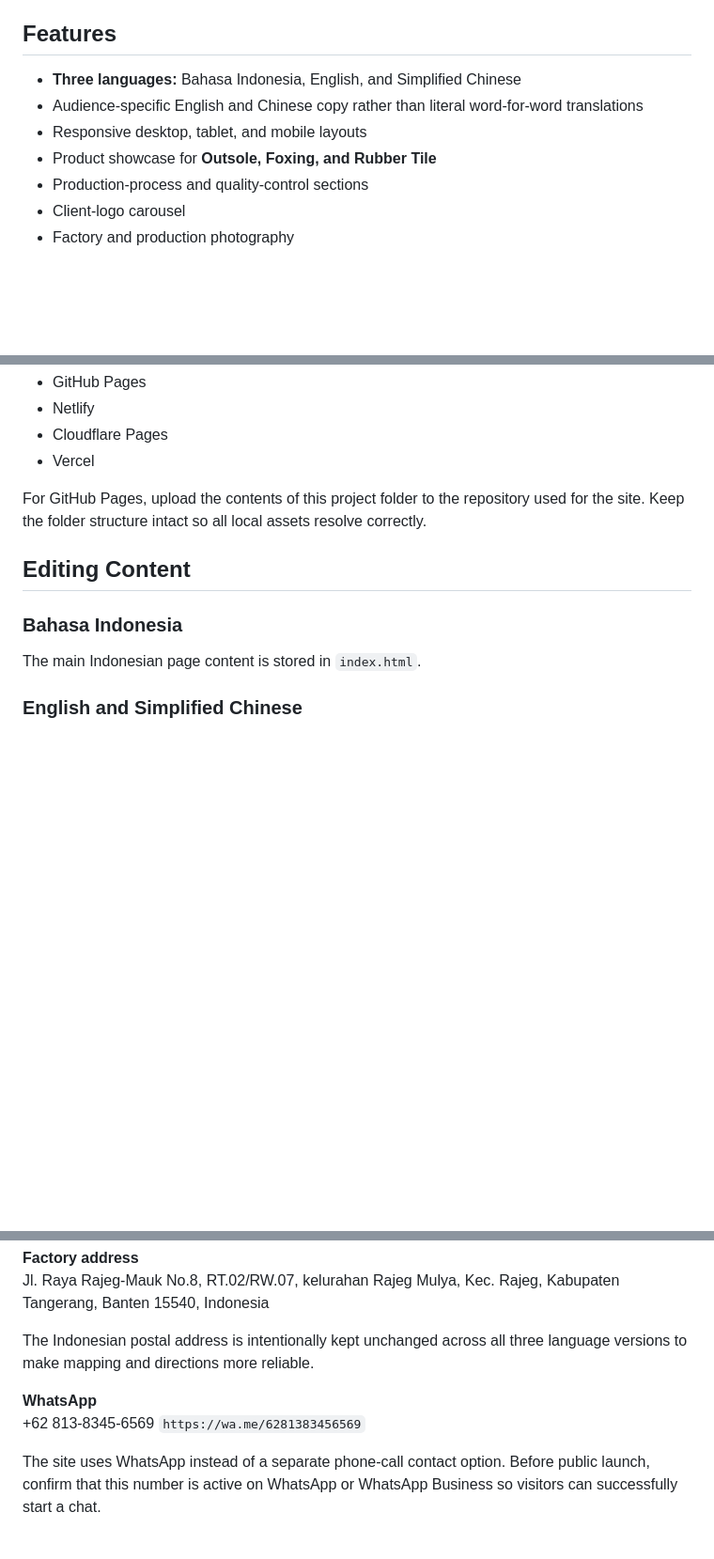
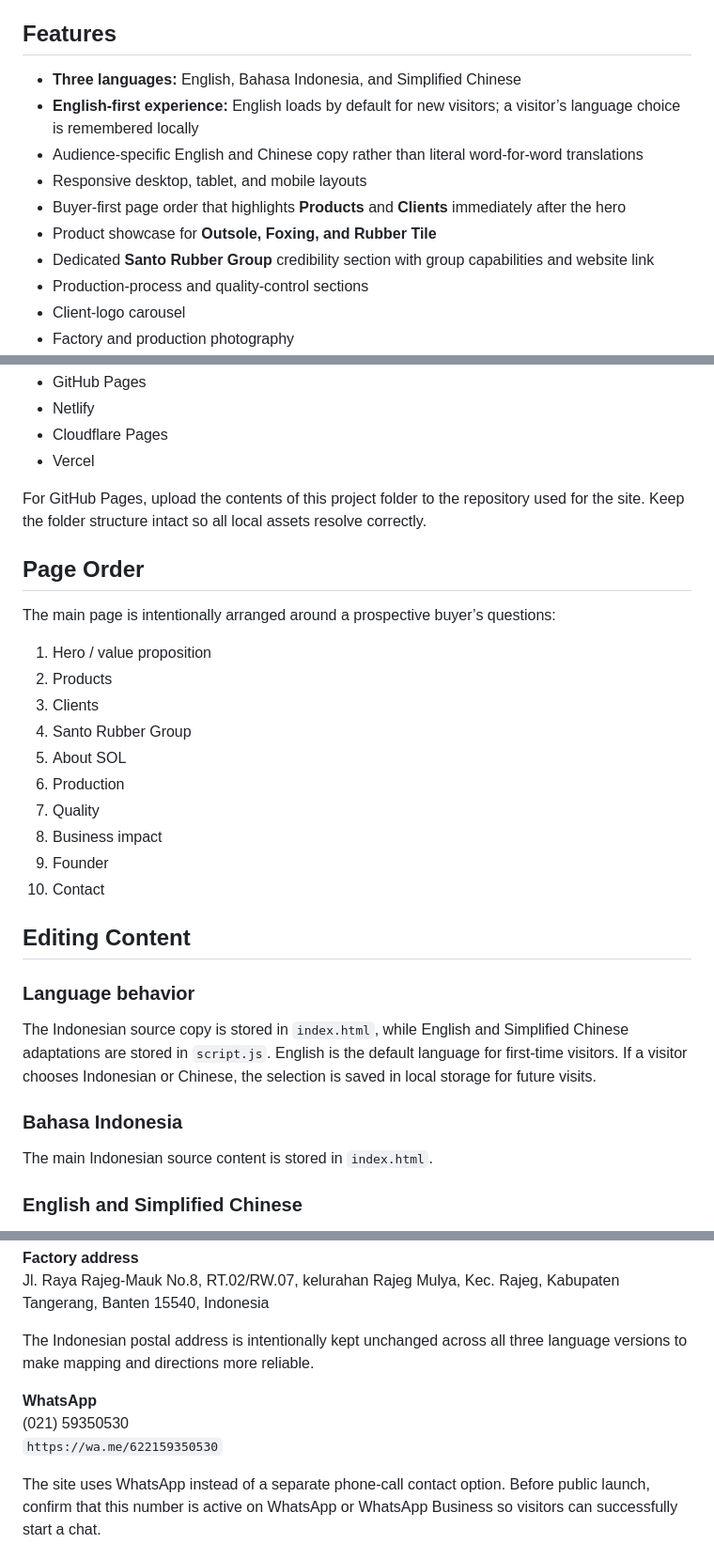
Before and after one commit to velleityy/SOL, a Markdown page: README.md, 3 parts joined by grey strips. Shown at 94% size. GitHub-like rendering; blank space fills up the shorter version.

Commit message:
Revise language order and enhance README structure
Updated language order and added page order section in README.

```diff
--- a/README.md
+++ b/README.md
@@ -6,10 +6,13 @@ The site presents SOL's company profile, products, production capabilities, qual
 
 ## Features
 
-- **Three languages:** Bahasa Indonesia, English, and Simplified Chinese
+- **Three languages:** English, Bahasa Indonesia, and Simplified Chinese
+- **English-first experience:** English loads by default for new visitors; a visitor’s language choice is remembered locally
 - Audience-specific English and Chinese copy rather than literal word-for-word translations
 - Responsive desktop, tablet, and mobile layouts
+- Buyer-first page order that highlights **Products** and **Clients** immediately after the hero
 - Product showcase for **Outsole, Foxing, and Rubber Tile**
+- Dedicated **Santo Rubber Group** credibility section with group capabilities and website link
 - Production-process and quality-control sections
 - Client-logo carousel
 - Factory and production photography
@@ -55,11 +58,30 @@ The website can be deployed directly to any static hosting service, including:
 
 For GitHub Pages, upload the contents of this project folder to the repository used for the site. Keep the folder structure intact so all local assets resolve correctly.
 
+## Page Order
+
+The main page is intentionally arranged around a prospective buyer’s questions:
+
+1. Hero / value proposition
+2. Products
+3. Clients
+4. Santo Rubber Group
+5. About SOL
+6. Production
+7. Quality
+8. Business impact
+9. Founder
+10. Contact
+
 ## Editing Content
+
+### Language behavior
+
+The Indonesian source copy is stored in `index.html`, while English and Simplified Chinese adaptations are stored in `script.js`. English is the default language for first-time visitors. If a visitor chooses Indonesian or Chinese, the selection is saved in local storage for future visits.
 
 ### Bahasa Indonesia
 
-The main Indonesian page content is stored in `index.html`.
+The main Indonesian source content is stored in `index.html`.
 
 ### English and Simplified Chinese
 
@@ -87,8 +109,8 @@ Jl. Raya Rajeg-Mauk No.8, RT.02/RW.07, kelurahan Rajeg Mulya, Kec. Rajeg, Kabupa
 The Indonesian postal address is intentionally kept unchanged across all three language versions to make mapping and directions more reliable.
 
 **WhatsApp**
-+62 813-8345-6569
-`https://wa.me/6281383456569`
+(021) 59350530
+`https://wa.me/622159350530`
 
 The site uses WhatsApp instead of a separate phone-call contact option. Before public launch, confirm that this number is active on WhatsApp or WhatsApp Business so visitors can successfully start a chat.
 
```
